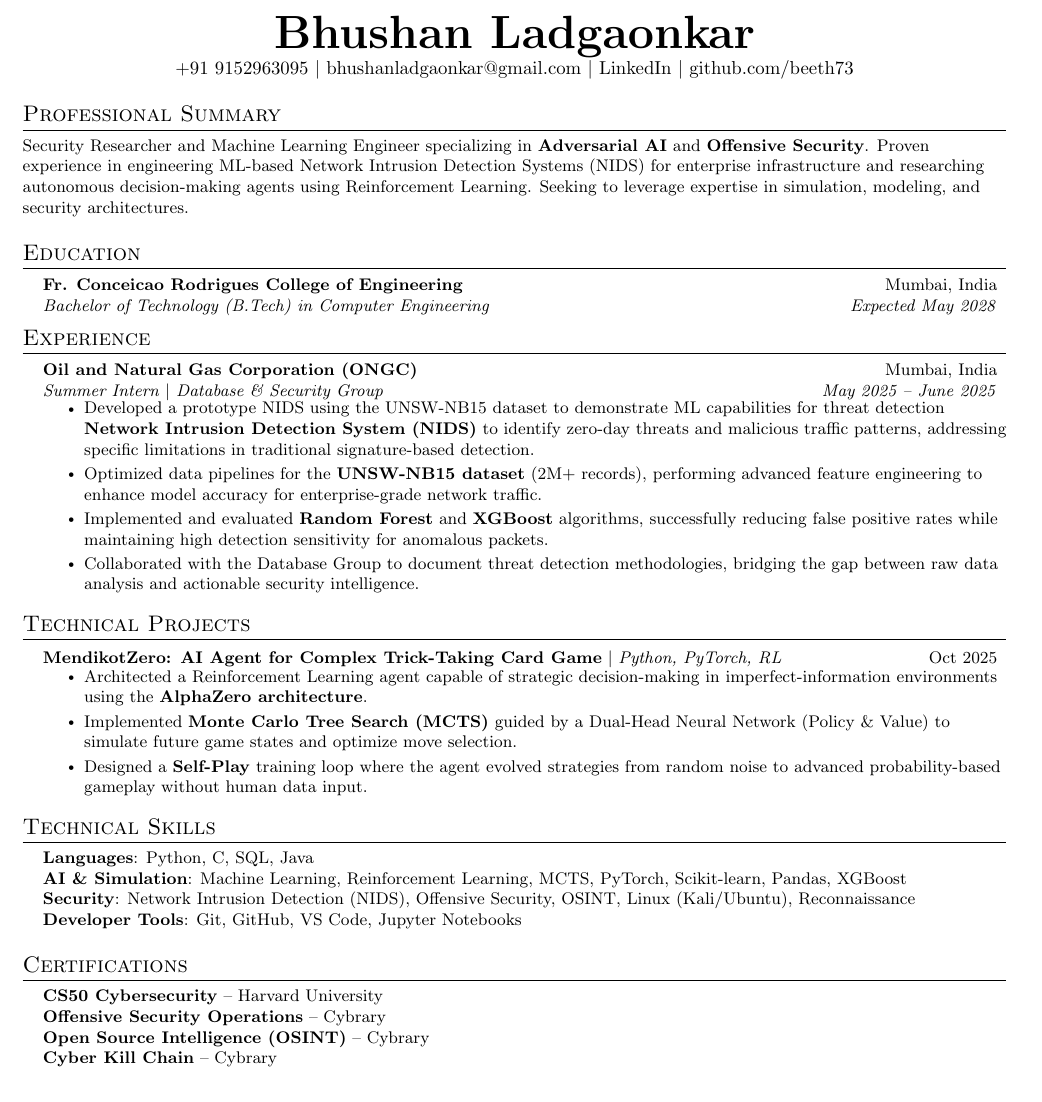
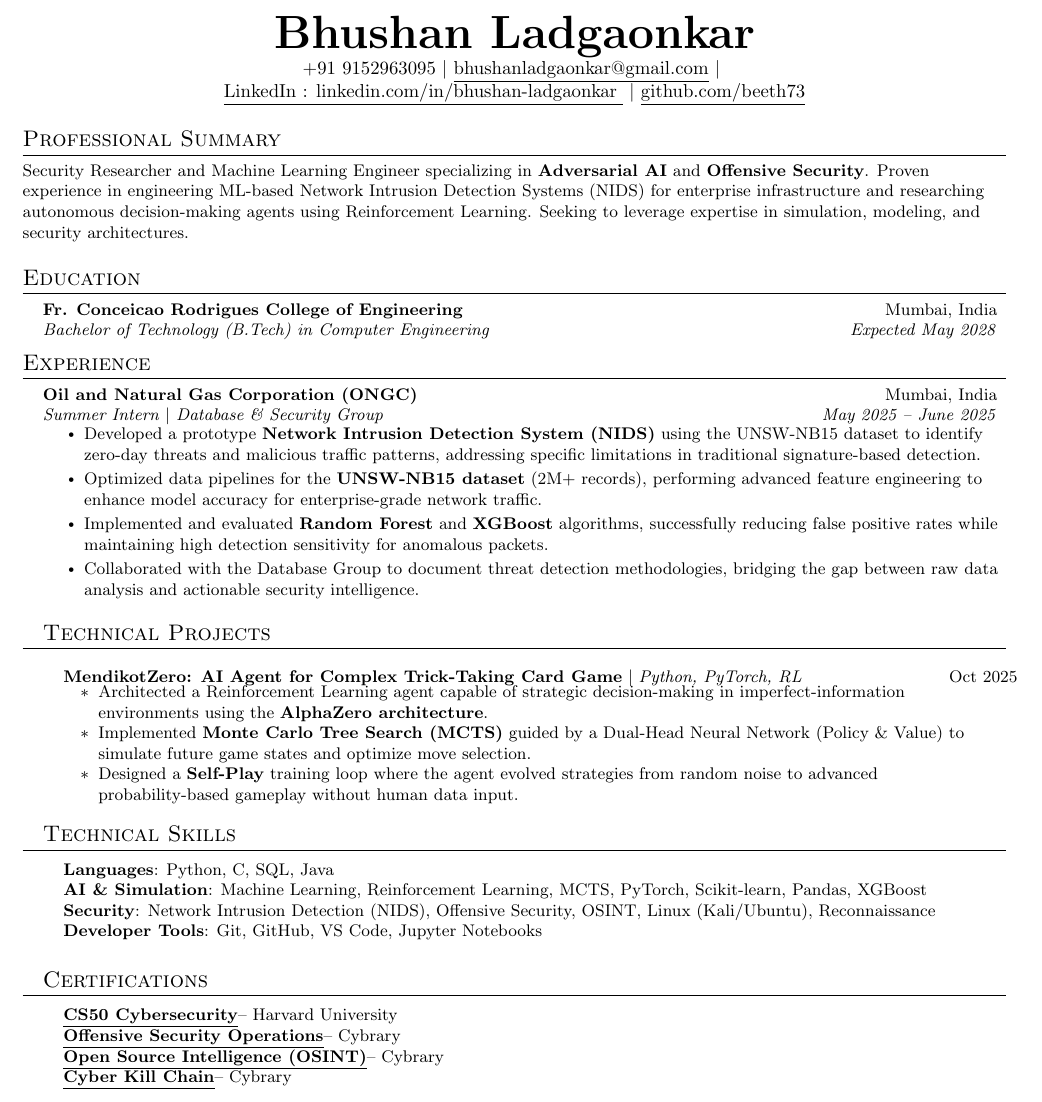
Before and after one commit to beeth73/CV, a LaTeX CV (hyperlink/Bhushan_Ladgaonkar_Resume.tex): part of the page, cut so that both start at the same text. Compiled offline with pdfLaTeX.

Commit message:
Update Bhushan_Ladgaonkar_Resume.tex

```diff
--- a/hyperlink/Bhushan_Ladgaonkar_Resume.tex
+++ b/hyperlink/Bhushan_Ladgaonkar_Resume.tex
@@ -76,9 +76,10 @@
 %----------HEADER----------
 \begin{center}
     \textbf{\Huge \scshape Bhushan Ladgaonkar} \\ \vspace{1pt}
-    \href{tel:+919152963095}{+91 9152963095} $|$ \href{mailto:bhushanladgaonkar@gmail.com}{{bhushanladgaonkar@gmail.com}} $|$
-    \href{https://linkedin.com/in/bhushan-ladgaonkar-873abb269/}{{LinkedIn}} $|$
-    \href{https://github.com/beeth73}{{github.com/beeth73}}
+    \href{tel:+919152963095}{+91 9152963095} $|$
+    \href{mailto:bhushanladgaonkar@gmail.com}{\underline{bhushanladgaonkar@gmail.com}} $|$ ~ \\
+    \href{https://linkedin.com/in/bhushan-ladgaonkar}{\underline{LinkedIn : linkedin.com/in/bhushan-ladgaonkar }} $|$
+    \href{https://github.com/beeth73}{\underline{github.com/beeth73}}
 \end{center}
 
 %----------SUMMARY----------
@@ -101,13 +102,11 @@
       {Oil and Natural Gas Corporation (ONGC)}{Mumbai, India}
       {Summer Intern $|$ Database \& Security Group}{May 2025 -- June 2025}
       \resumeItemListStart
-        \resumeItem{Developed a prototype NIDS using the UNSW-NB15 dataset to demonstrate ML capabilities for threat detection \textbf{Network Intrusion Detection System (NIDS)} to identify zero-day threats and malicious traffic patterns, addressing specific limitations in traditional signature-based detection.}
+        \resumeItem{Developed a prototype \textbf{Network Intrusion Detection System (NIDS)} using the UNSW-NB15 dataset to identify zero-day threats and malicious traffic patterns, addressing specific limitations in traditional signature-based detection.}
         \resumeItem{Optimized data pipelines for the \textbf{UNSW-NB15 dataset} (2M+ records), performing advanced feature engineering to enhance model accuracy for enterprise-grade network traffic.}
         \resumeItem{Implemented and evaluated \textbf{Random Forest} and \textbf{XGBoost} algorithms, successfully reducing false positive rates while maintaining high detection sensitivity for anomalous packets.}
         \resumeItem{Collaborated with the Database Group to document threat detection methodologies, bridging the gap between raw data analysis and actionable security intelligence.}
       \resumeItemListEnd
-
-  \resumeSubHeadingListEnd
 
 %-----------PROJECTS-----------
 \section{Technical Projects}
@@ -138,10 +137,12 @@
 \section{Certifications}
  \begin{itemize}[leftmargin=0.15in, label={}]
     \small{\item{
-     \textbf{CS50 Cybersecurity} -- Harvard University \\
-     \textbf{Offensive Security Operations} -- Cybrary \\
-     \textbf{Open Source Intelligence (OSINT)} -- Cybrary \\
-     \textbf{Cyber Kill Chain} -- Cybrary \\
+     \href{https://certificates.cs50.io/de1bb71a-8a6a-499d-aec2-89b73b46ffcf.pdf?size=A4}{\underline{\textbf{CS50 Cybersecurity}}-- Harvard University}\\
+     \href{https://beeth73.github.io/10611/images/Offensive_Security_Operations.png}{\underline{\textbf{Offensive Security Operations}}-- Cybrary}\\
+     \href{https://beeth73.github.io/10611/images/OSINT.jpeg}{\underline{\textbf{Open Source Intelligence (OSINT)}}-- Cybrary}\\
+     \href{https://beeth73.github.io/10611/images/Cyber_Kill_Chains.jpeg}{\underline{\textbf{Cyber Kill Chain}}-- Cybrary}\\
+
+
     }}
  \end{itemize}
 
```
